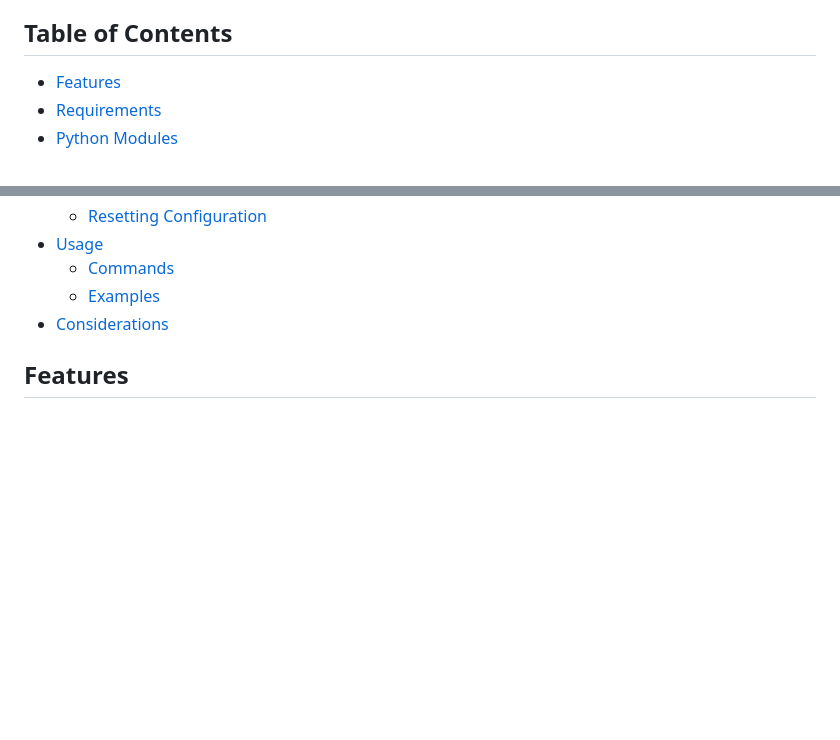
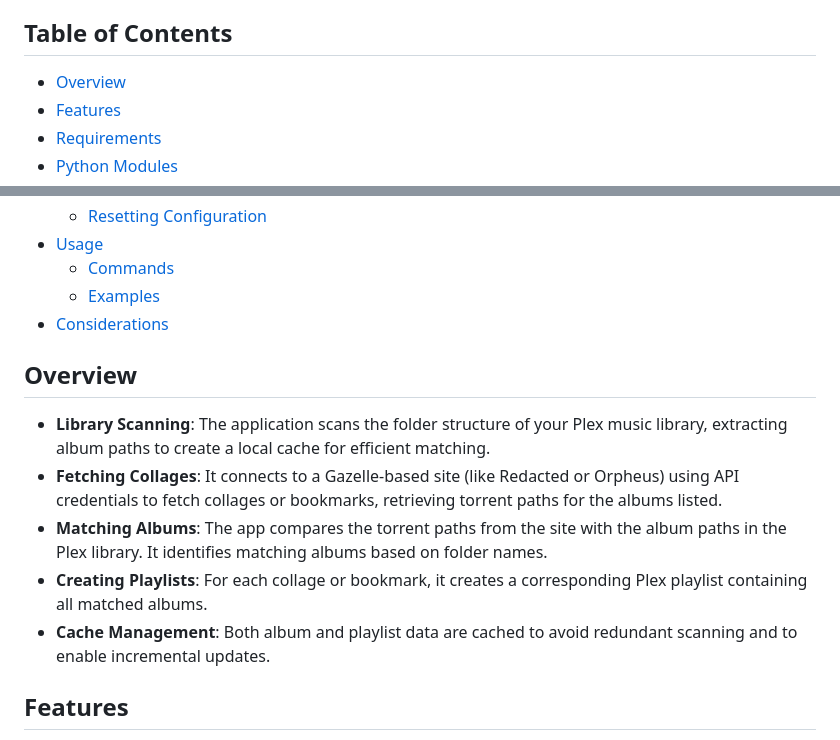
Before and after one commit to marceljungle/red-plex, a Markdown page: README.md, 2 parts joined by grey strips. GitHub-like rendering; blank space fills up the shorter version.

Commit message:
Add overview section to README with detailed application features and cache management

```diff
--- a/README.md
+++ b/README.md
@@ -5,6 +5,7 @@
 
 ## Table of Contents
 
+- [Overview](#overview)
 - [Features](#features)
 - [Requirements](#requirements)
 - [Python Modules](#python-modules)
@@ -17,6 +18,14 @@
   - [Commands](#commands)
   - [Examples](#examples)
 - [Considerations](#considerations)
+
+## Overview
+
+- **Library Scanning**: The application scans the folder structure of your Plex music library, extracting album paths to create a local cache for efficient matching.
+- **Fetching Collages**: It connects to a Gazelle-based site (like Redacted or Orpheus) using API credentials to fetch collages or bookmarks, retrieving torrent paths for the albums listed.
+- **Matching Albums**: The app compares the torrent paths from the site with the album paths in the Plex library. It identifies matching albums based on folder names.
+- **Creating Playlists**: For each collage or bookmark, it creates a corresponding Plex playlist containing all matched albums.
+- **Cache Management**: Both album and playlist data are cached to avoid redundant scanning and to enable incremental updates.
 
 ## Features
 
```
